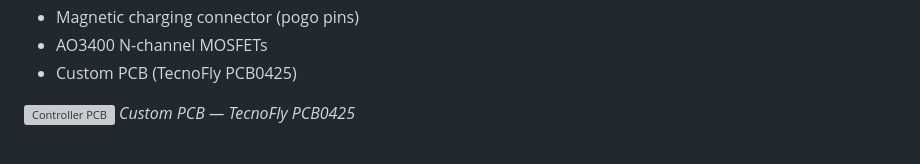
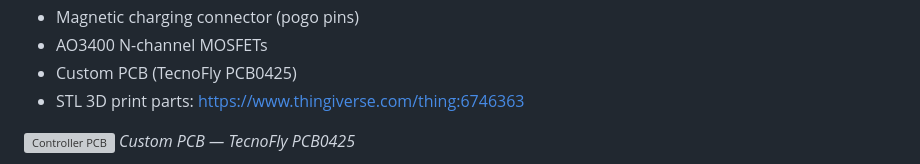
Before and after one commit to assiro/foil-assist-controller, a Markdown page: README.md, the part around one of its changes. GitHub-like rendering; grey boxes are pictures that could not be loaded.

```diff
--- a/README.md
+++ b/README.md
@@ -47,6 +47,7 @@ Communication uses the **ESP-NOW** protocol, a peer-to-peer Wi-Fi protocol that
 - Magnetic charging connector (pogo pins)
 - AO3400 N-channel MOSFETs
 - Custom PCB (TecnoFly PCB0425)
+- STL 3D print parts: https://www.thingiverse.com/thing:6746363
 
 ![Controller PCB](images/controller_pcb.jpg)
 *Custom PCB — TecnoFly PCB0425*
```
Also changed, not shown: other parts of README.md (+1 -1 lines).
